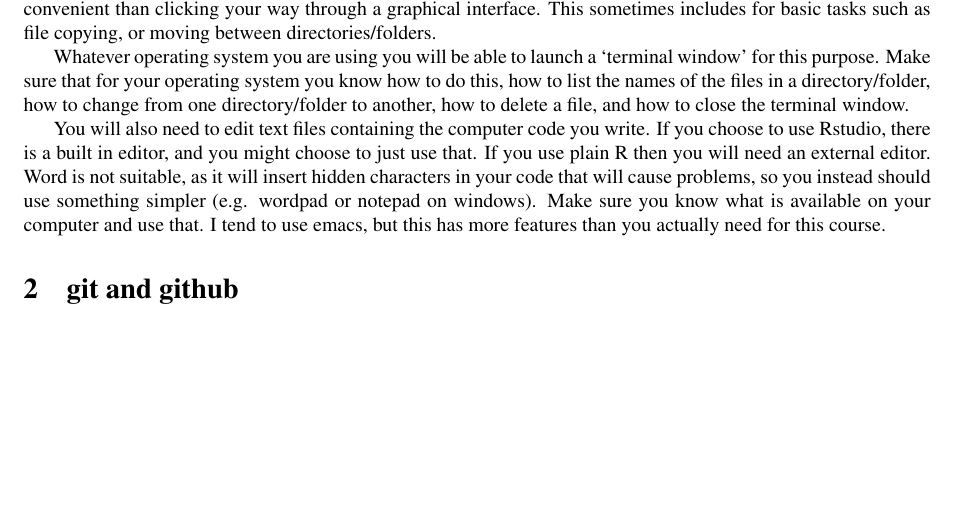
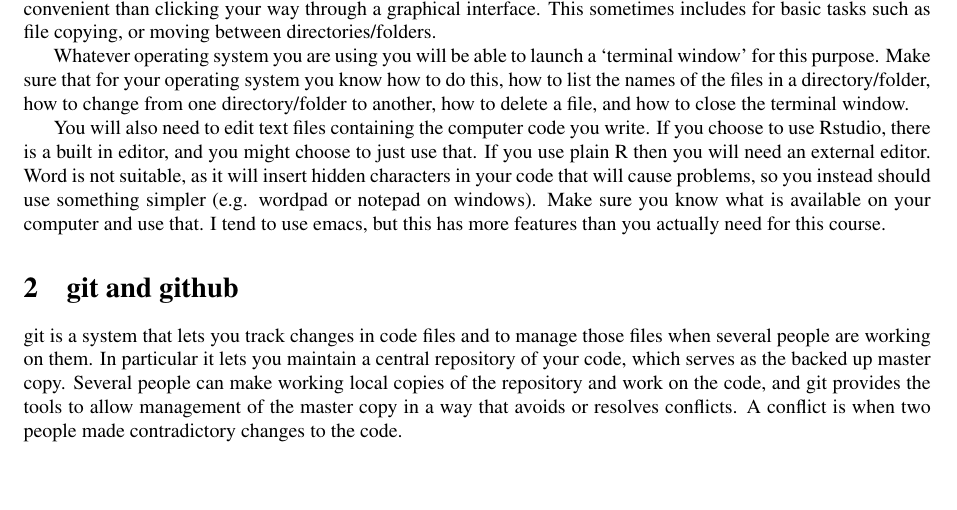
Before and after one commit to simonnwood/sp-notes, a LaTeX document (notes.tex): part of page 2 of 3, cut so that both start at the same text, the shorter picture padded with empty space. Compiled offline with LaTeX, dvips and Ghostscript.

Commit message:
some text on git

```diff
--- a/notes.tex
+++ b/notes.tex
@@ -149,6 +149,8 @@ You will also need to edit text files containing the computer code you write. If
 
 \section{git and github}
 
+git is a system that lets you track changes in code files and to manage those files when several people are working on them. In particular it lets you maintain a central repository of your code, which serves as the backed up master copy. Several people can make working local copies of the repository and work on the code, and git provides the tools to allow management of the master copy in a way that avoids or resolves conflicts. A conflict is when two people made contradictory changes to the code.
+
 
 
 
```
